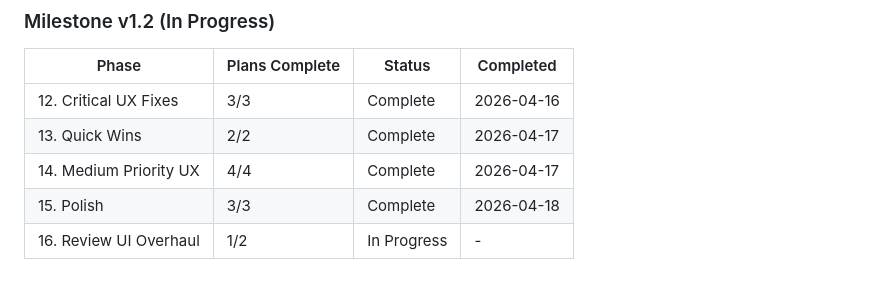
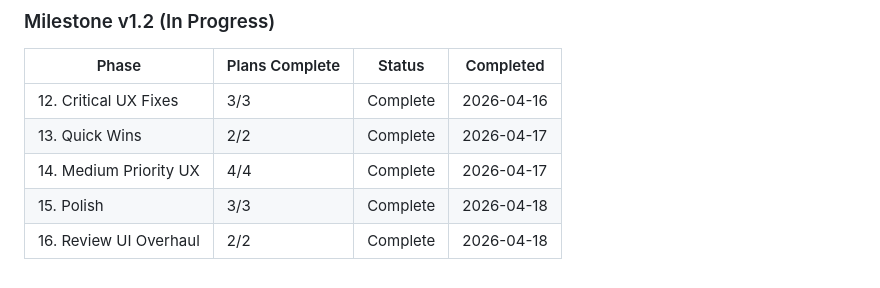
Before and after one commit to cweim/Sprout_eats, a Markdown page: .planning/ROADMAP.md, the part around one of its changes. GitHub-like rendering.

```diff
--- a/.planning/ROADMAP.md
+++ b/.planning/ROADMAP.md
@@ -361,4 +361,4 @@ Features:
 | 13. Quick Wins | 2/2 | Complete | 2026-04-17 |
 | 14. Medium Priority UX | 4/4 | Complete | 2026-04-17 |
 | 15. Polish | 3/3 | Complete | 2026-04-18 |
-| 16. Review UI Overhaul | 1/2 | In Progress | - |
+| 16. Review UI Overhaul | 2/2 | Complete | 2026-04-18 |
```
Also changed, not shown: other parts of .planning/ROADMAP.md (+3 -3 lines), .planning/STATE.md (+11 -9 lines), 1 other file.
